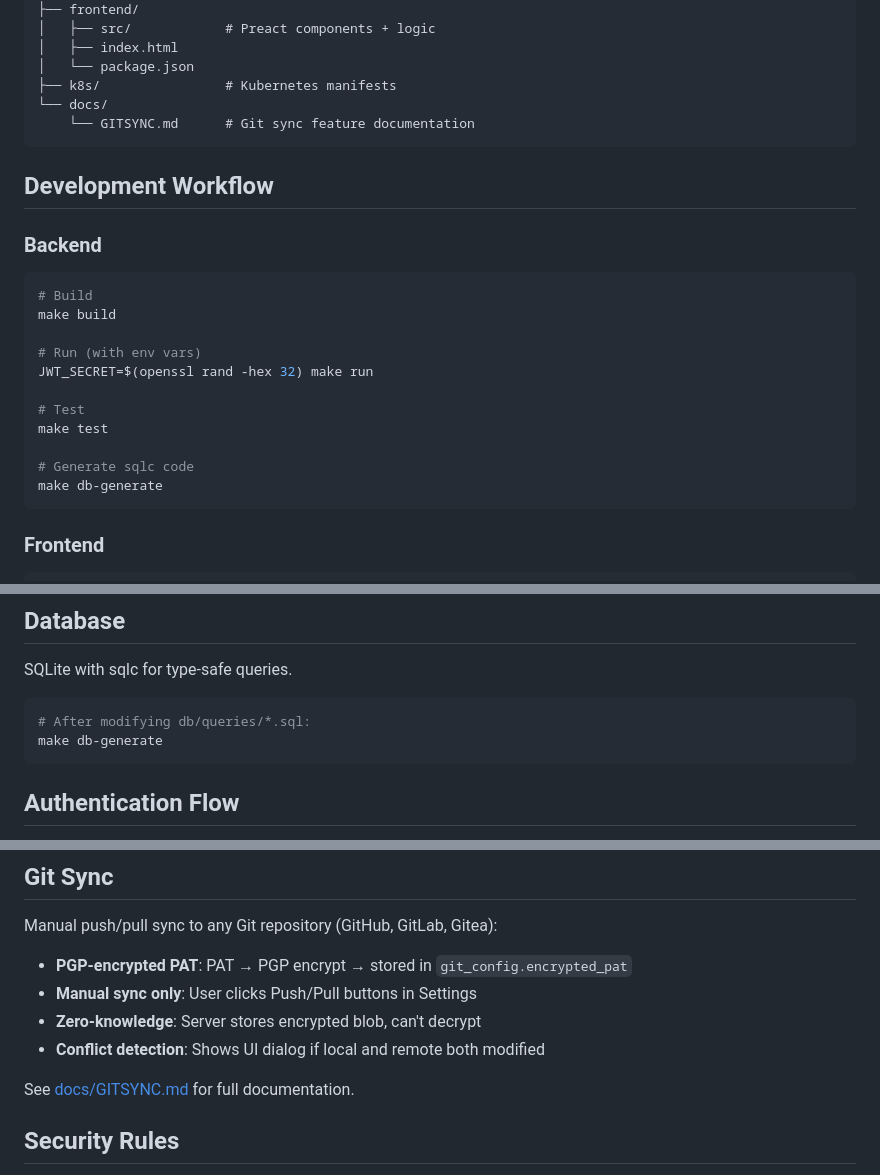
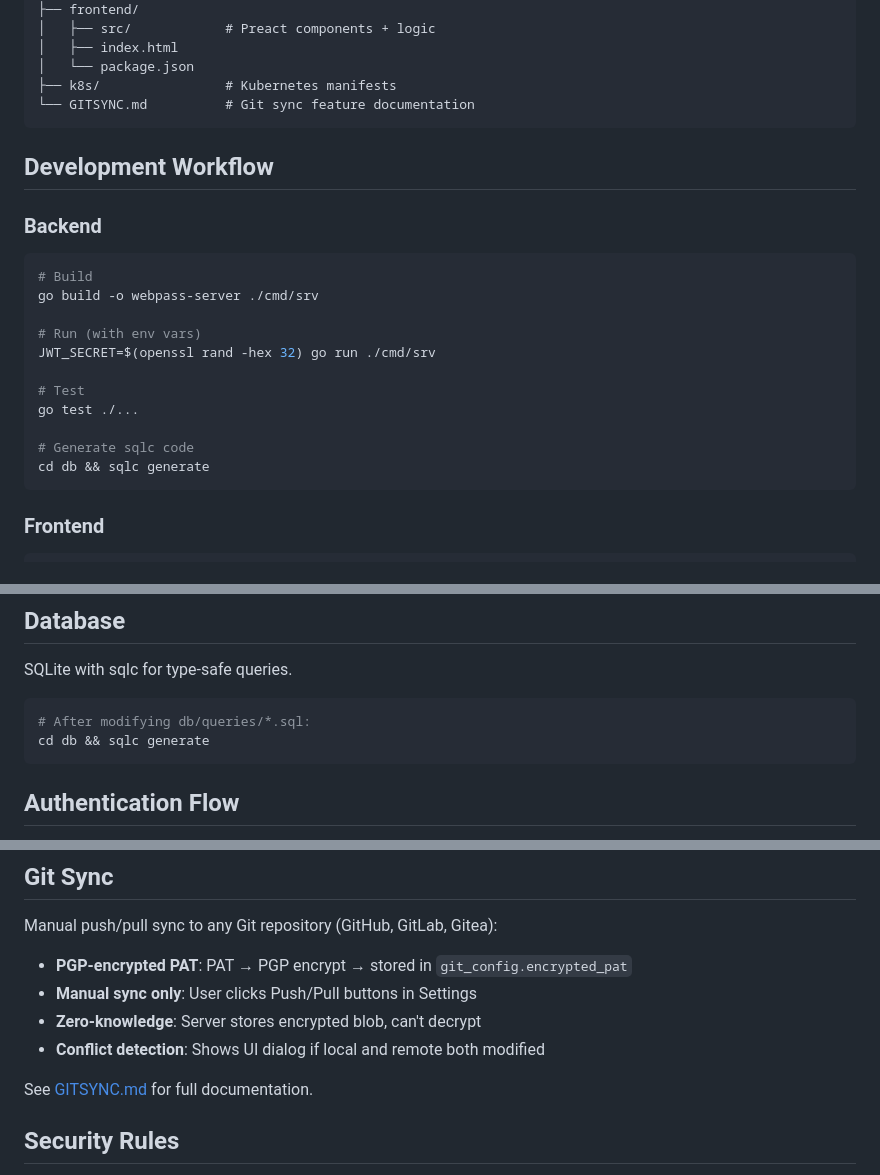
Before and after one commit to johnwmail/webpass, a Markdown page: AGENTS.md, 3 parts joined by grey strips. GitHub-like rendering.

````diff
--- a/AGENTS.md
+++ b/AGENTS.md
@@ -26,8 +26,7 @@ WebPass is a zero-knowledge password manager with:
 │   ├── index.html
 │   └── package.json
 ├── k8s/                # Kubernetes manifests
-└── docs/
-    └── GITSYNC.md      # Git sync feature documentation
+└── GITSYNC.md          # Git sync feature documentation
 ```
 
 ## Development Workflow
@@ -36,16 +35,16 @@ WebPass is a zero-knowledge password manager with:
 
 ```bash
 # Build
-make build
+go build -o webpass-server ./cmd/srv
 
 # Run (with env vars)
-JWT_SECRET=$(openssl rand -hex 32) make run
+JWT_SECRET=$(openssl rand -hex 32) go run ./cmd/srv
 
 # Test
-make test
+go test ./...
 
 # Generate sqlc code
-make db-generate
+cd db && sqlc generate
 ```
 
 ### Frontend
@@ -84,7 +83,7 @@ SQLite with sqlc for type-safe queries.
 
 ```bash
 # After modifying db/queries/*.sql:
-make db-generate
+cd db && sqlc generate
 ```
 
 ## Authentication Flow
@@ -102,7 +101,7 @@ Manual push/pull sync to any Git repository (GitHub, GitLab, Gitea):
 - **Zero-knowledge**: Server stores encrypted blob, can't decrypt
 - **Conflict detection**: Shows UI dialog if local and remote both modified
 
-See [docs/GITSYNC.md](docs/GITSYNC.md) for full documentation.
+See [GITSYNC.md](GITSYNC.md) for full documentation.
 
 ## Security Rules
 
````
Also changed, not shown: other parts of AGENTS.md (+1 -1 lines), README.md (+8 -5 lines).
